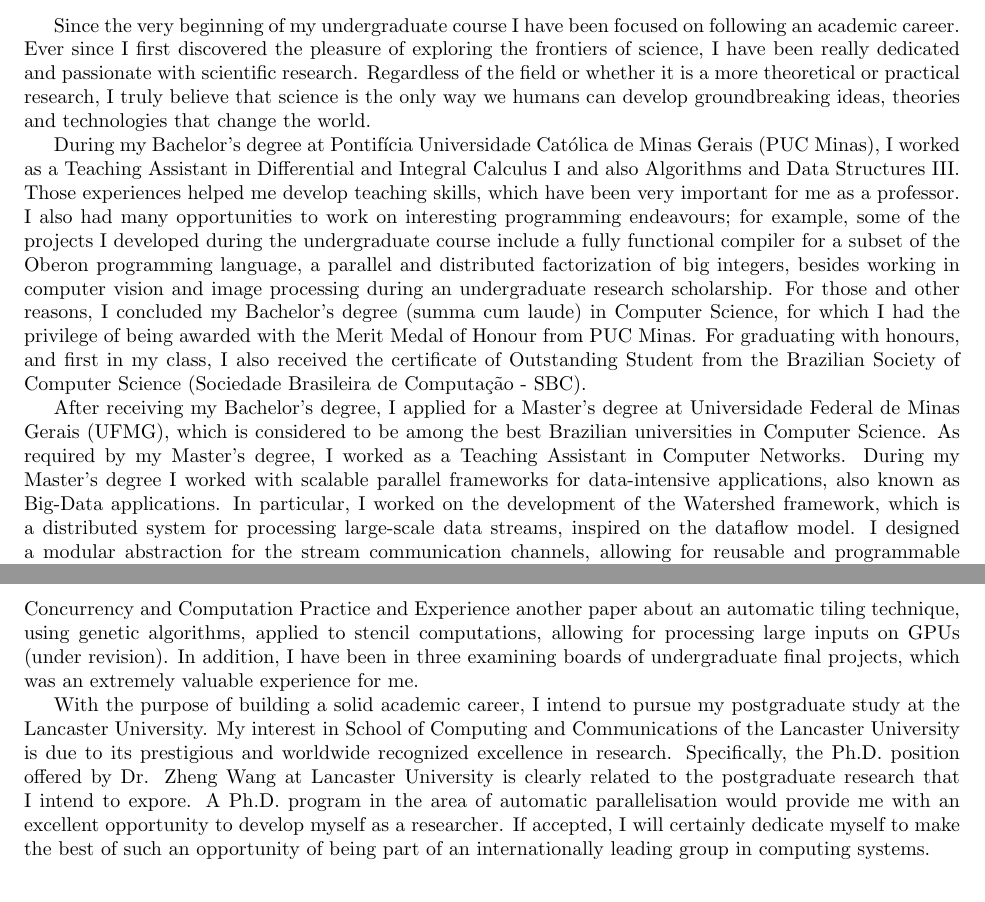
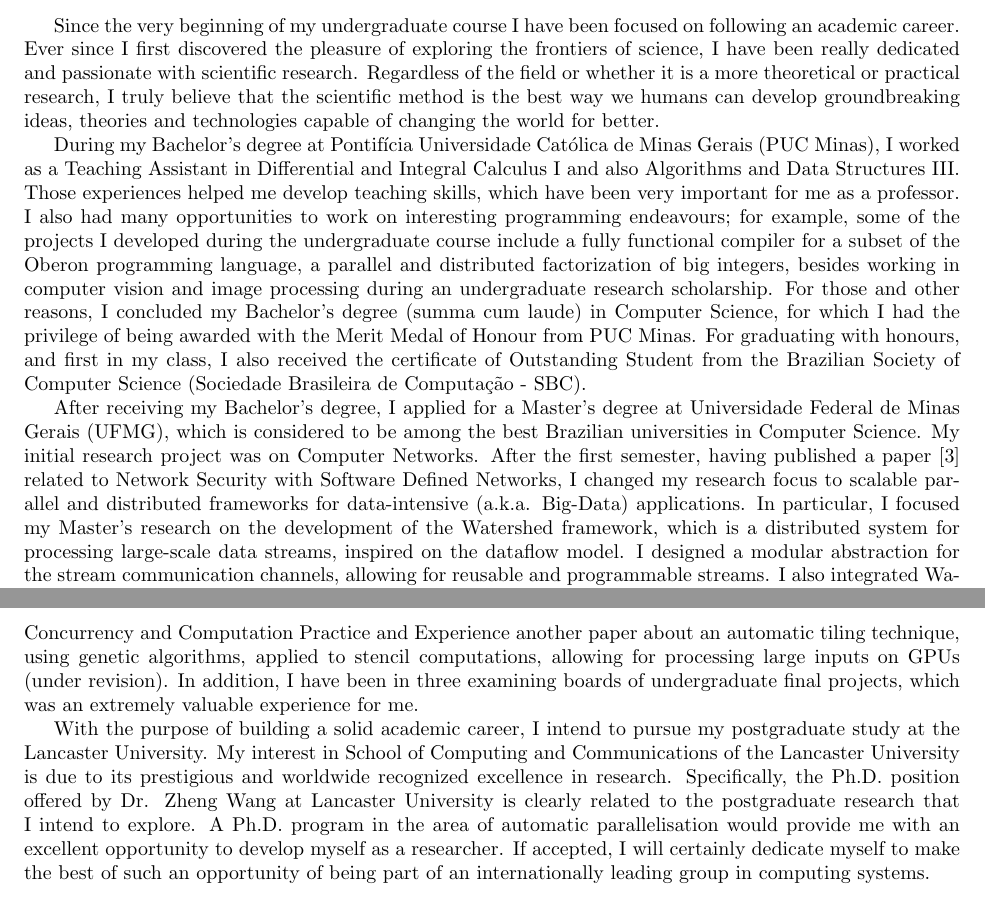
Before and after one commit to rcorcs/phd-research, a LaTeX document (personal-statement/personal-statement.tex): two parts of pages 1 and 2 of 2, joined at a grey line, cut so that both start at the same text. Compiled offline with pdfLaTeX.

Commit message:
minor updates regarding my Master's degree and research proposal.

```diff
--- a/personal-statement/personal-statement.tex
+++ b/personal-statement/personal-statement.tex
@@ -1,6 +1,7 @@
 \documentclass{article}
 
 \usepackage{authblk}
+\usepackage[sort]{natbib}
 
 \usepackage{fullpage}
 
@@ -16,9 +17,9 @@
 following an academic career.  Ever since I first discovered the pleasure of
 exploring the frontiers of science, I have been really dedicated and passionate
 with scientific research.  Regardless of the field or whether it is a more
-theoretical or practical research, I truly believe that science is the only way
-we humans can develop groundbreaking ideas, theories and technologies that
-change the world.
+theoretical or practical research, I truly believe that the scientific method is the best way
+we humans can develop groundbreaking ideas, theories and technologies capable of changing
+the world for better.
 
 During my Bachelor's degree at Pontif\'{i}cia Universidade Cat\'{o}lica de
 Minas Gerais (PUC Minas), I worked as a Teaching Assistant in Differential and
@@ -36,15 +37,22 @@
 of Outstanding Student from the Brazilian Society of Computer Science
 (Sociedade Brasileira de Computa\c{c}\~{a}o - SBC).
 
-After receiving my Bachelor's degree, I applied for a Master's degree at
+After receiving my Bachelor's degree,
+I applied for a Master's degree at
 Universidade Federal de Minas Gerais (UFMG), which is considered to be among
-the best Brazilian universities in Computer Science. As required by my Master's
-degree, I worked as a Teaching Assistant in Computer Networks. During my
-Master's degree I worked with scalable parallel frameworks for data-intensive
-applications, also known as Big-Data applications. In particular, I worked on
-the development of the Watershed framework, which is a distributed system for
-processing large-scale data streams, inspired on the dataflow model. I designed
-a modular abstraction for the stream communication channels, allowing for
+the best Brazilian universities in Computer Science.
+My initial research project was on Computer Networks.
+%where I also worked as a Teaching Assistant in Computer Networks for a semester,
+After the first semester, having published a paper~\cite{rocha2013smtd}
+related to Network Security with Software Defined Networks, I changed my research focus to scalable parallel
+and distributed frameworks for data-intensive (a.k.a. Big-Data) applications.
+%As required by my Master's
+%degree, I worked as a Teaching Assistant in Computer Networks. During my
+%Master's degree I worked with scalable parallel frameworks for data-intensive
+%applications, also known as Big-Data applications.
+In particular, I focused my Master's research on the development of the Watershed framework,
+which is a distributed system for processing large-scale data streams, inspired on the dataflow model.
+I designed a modular abstraction for the stream communication channels, allowing for
 reusable and programmable streams. I also integrated Watershed with the Hadoop
 framework, including YARN for job scheduling and cluster resource management,
 HDFS as a distributed file system, and Zookeeper for distributed coordination
@@ -89,7 +97,7 @@
 Computing and Communications of the Lancaster University is due to its
 prestigious and worldwide recognized excellence in research.  Specifically, the
 Ph.D. position offered by Dr. Zheng Wang at Lancaster University is clearly
-related to the postgraduate research that I intend to expore.  A Ph.D. program
+related to the postgraduate research that I intend to explore.  A Ph.D. program
 in the area of automatic parallelisation would provide me with an excellent
 opportunity to develop myself as a researcher.
 %For all these reasons, I also believe I would be a good addition to your
```
Also changed, not shown: proposal/proposal.tex (+9 -6 lines), personal-statement/personal-statement.pdf.
